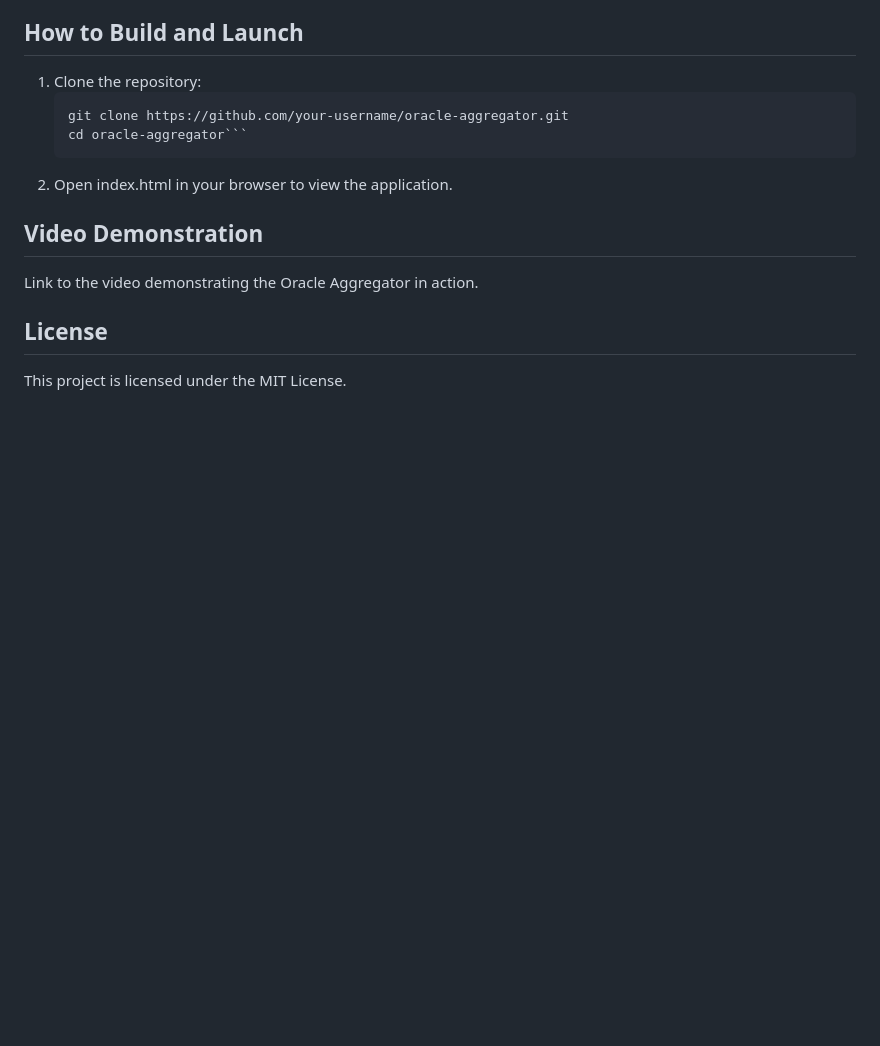
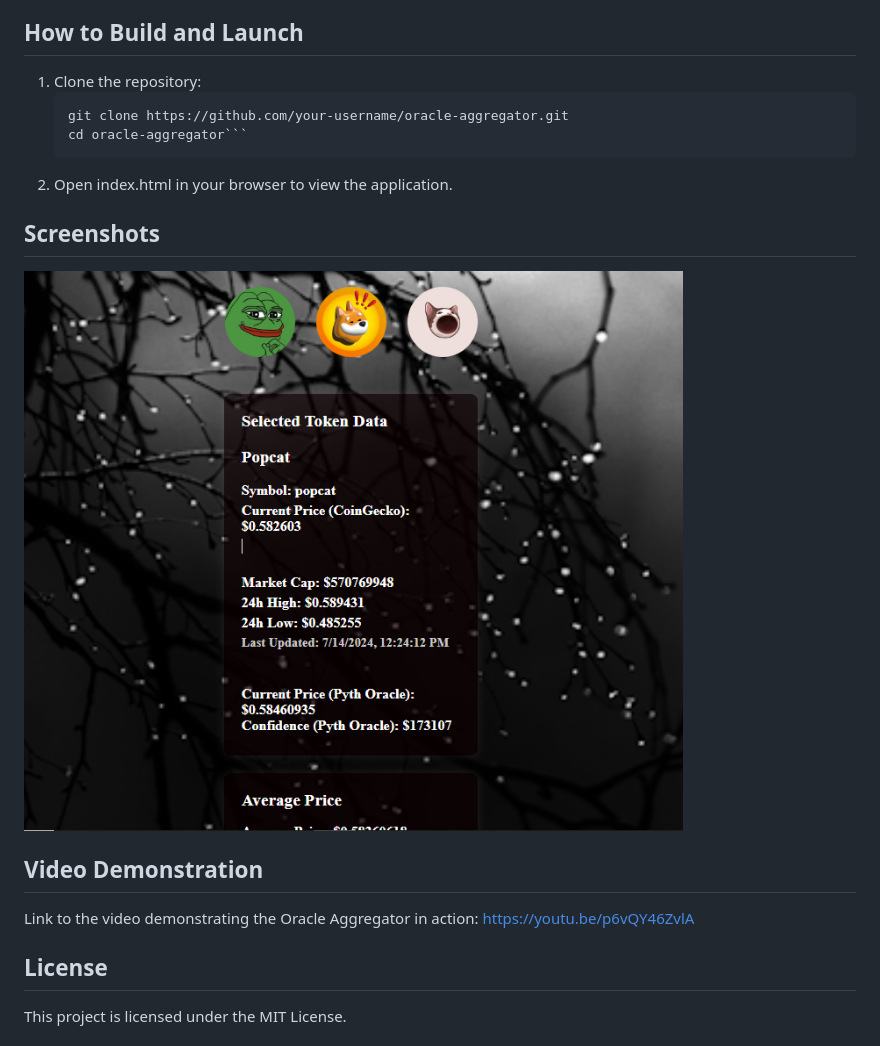
Before and after one commit to NtemKenyor/S_T_O_O_A, a Markdown page: README.md, the part around the change. GitHub-like rendering; pictures changed too: Capture.PNG (added); blank space fills up the shorter version.

Commit message:
on the deal

````diff
--- a/README.md
+++ b/README.md
@@ -14,9 +14,12 @@ A DeFi application that fetches price feeds from multiple oracles, calculates an
    cd oracle-aggregator```
 2. Open index.html in your browser to view the application.
 
+## Screenshots
+
+![Screenshot](Capture.PNG)
 
 ## Video Demonstration
-Link to the video demonstrating the Oracle Aggregator in action.
+Link to the video demonstrating the Oracle Aggregator in action: https://youtu.be/p6vQY46ZvlA
 
 ## License
 This project is licensed under the MIT License.
````
